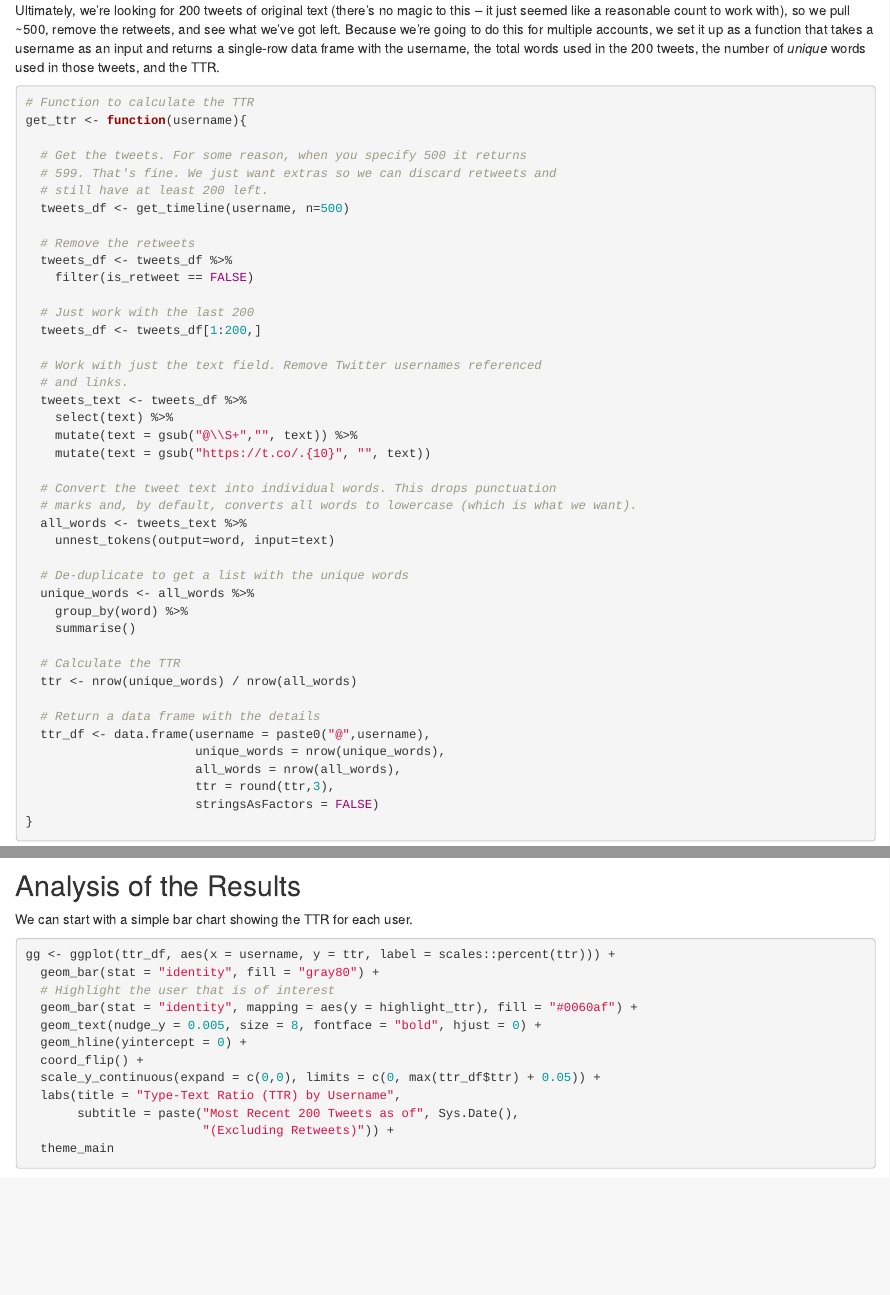
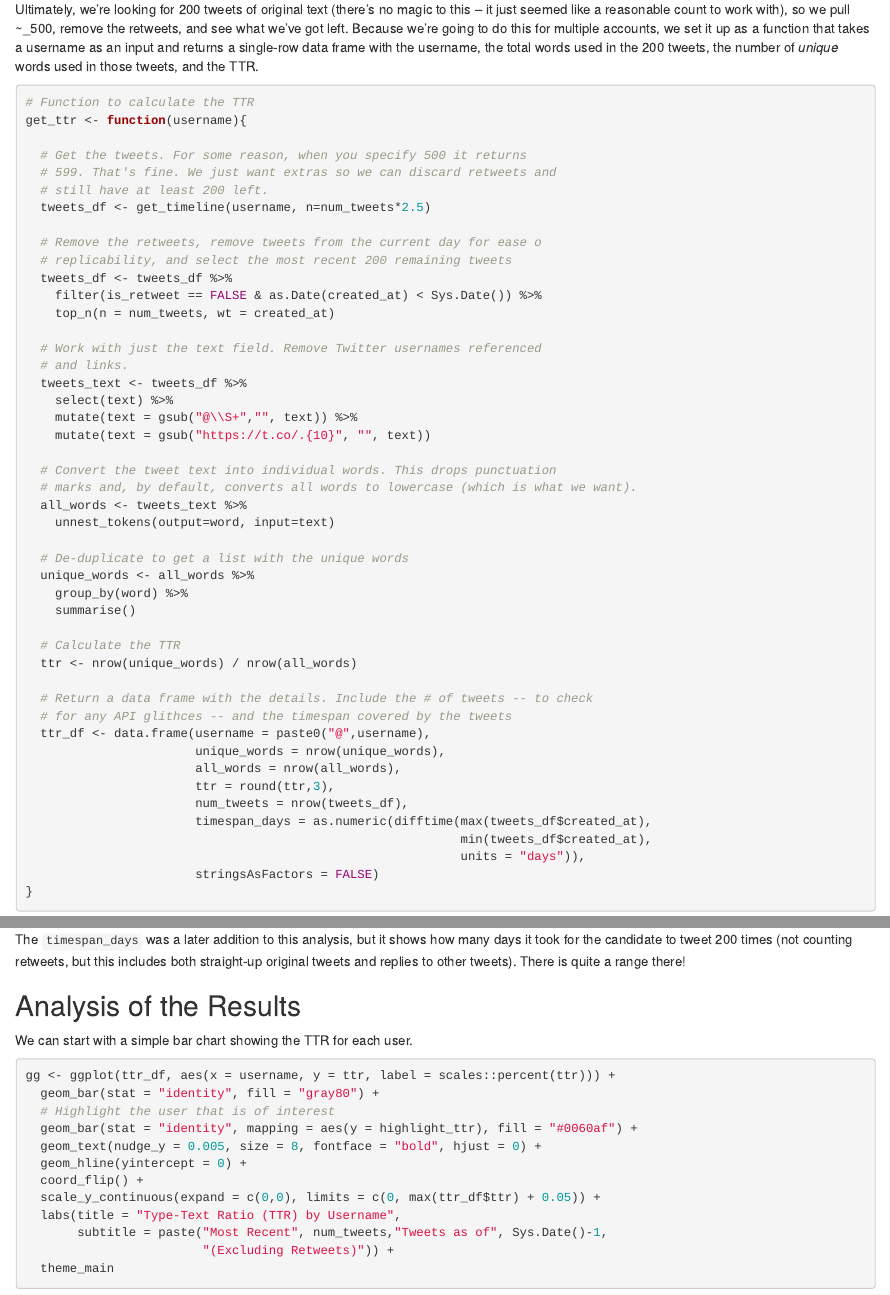
Before and after one commit to gilliganondata/twitter-ttr, an R Markdown document (twitter-ttr.Rmd): the page in a window 1100 px wide, from 1650 px down before the commit and from 1750 px down after it, so that both start at the same text, and a second part further down, joined at a grey line. Rendered offline with R 4.5, knitr and Pandoc, with nearby package versions; some code elsewhere in the file could not run offline.

Commit message:
Added the "# of tweets to work with" as a variable; added some data checks to check for API glitches.

````diff
--- a/twitter-ttr.Rmd
+++ b/twitter-ttr.Rmd
@@ -71,7 +77,7 @@ theme_main <- theme_light() +
 
 ## Function to Calculate the TTR
 
-Ultimately, we're looking for 200 tweets of original text (there's no magic to this -- it just seemed like a reasonable count to work with), so we pull ~500, remove the retweets, and see what we've got left. Because we're going to do this for multiple accounts, we set it up as a function that takes a username as an input and returns a single-row data frame with the username, the total words used in the 200 tweets, the number of _unique_ words used in those tweets, and the TTR.
+Ultimately, we're looking for `r num_tweets` tweets of original text (there's no magic to this -- it just seemed like a reasonable count to work with), so we pull ~_`r num_tweets * 2.5`, remove the retweets, and see what we've got left. Because we're going to do this for multiple accounts, we set it up as a function that takes a username as an input and returns a single-row data frame with the username, the total words used in the 200 tweets, the number of _unique_ words used in those tweets, and the TTR.
 
 ```{r calc_ttr}
 # Function to calculate the TTR
@@ -80,14 +86,13 @@ get_ttr <- function(username){
   # Get the tweets. For some reason, when you specify 500 it returns
   # 599. That's fine. We just want extras so we can discard retweets and
   # still have at least 200 left.
-  tweets_df <- get_timeline(username, n=500)
+  tweets_df <- get_timeline(username, n=num_tweets*2.5)
 
-  # Remove the retweets
+  # Remove the retweets, remove tweets from the current day for ease o
+  # replicability, and select the most recent 200 remaining tweets
   tweets_df <- tweets_df %>%
-    filter(is_retweet == FALSE)
-
-  # Just work with the last 200
-  tweets_df <- tweets_df[1:200,]
+    filter(is_retweet == FALSE & as.Date(created_at) < Sys.Date()) %>%
+    top_n(n = num_tweets, wt = created_at)
 
   # Work with just the text field. Remove Twitter usernames referenced
   # and links.
@@ -109,11 +114,16 @@ get_ttr <- function(username){
   # Calculate the TTR
   ttr <- nrow(unique_words) / nrow(all_words)
 
-  # Return a data frame with the details
+  # Return a data frame with the details. Include the # of tweets -- to check
+  # for any API glithces -- and the timespan covered by the tweets
   ttr_df <- data.frame(username = paste0("@",username),
                        unique_words = nrow(unique_words),
                        all_words = nrow(all_words),
                        ttr = round(ttr,3),
+                       num_tweets = nrow(tweets_df),
+                       timespan_days = as.numeric(difftime(max(tweets_df$created_at),
+                                                           min(tweets_df$created_at),
+                                                           units = "days")),
                        stringsAsFactors = FALSE)
 }
 ```
@@ -139,4 +149,5 @@ ttr_df %>% select(username, unique_words, all_words, ttr) %>% kable()
 ```
+The `timespan_days` was a later addition to this analysis, but it shows how many days it took for the candidate to tweet `r num_tweets` times (not counting retweets, but this includes both straight-up original tweets and replies to other tweets). There is quite a range there!
 
 ## Analysis of the Results
 
@@ -152,7 +163,7 @@ gg <- ggplot(ttr_df, aes(x = username, y = ttr, label = scales::percent(ttr))) +
   coord_flip() +
   scale_y_continuous(expand = c(0,0), limits = c(0, max(ttr_df$ttr) + 0.05)) +
   labs(title = "Type-Text Ratio (TTR) by Username",
-       subtitle = paste("Most Recent 200 Tweets as of", Sys.Date(),
+       subtitle = paste("Most Recent", num_tweets,"Tweets as of", Sys.Date()-1,
                         "(Excluding Retweets)")) +
   theme_main
 gg
````
Also changed, not shown: twitter-ttr.nb.html, twitter-ttr.Rmd (26 more changed lines).
